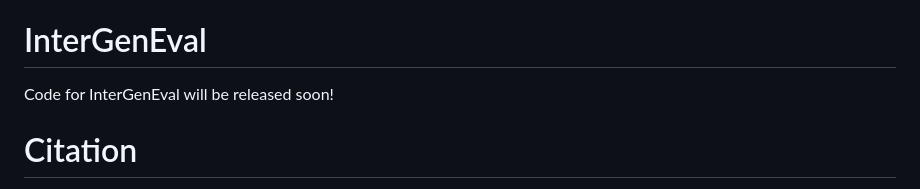
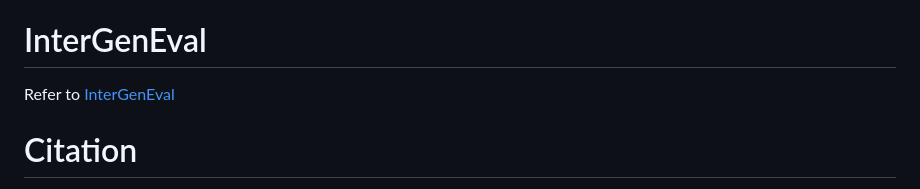
Before and after one commit to cvlab-kaist/MATRIX, a Markdown page: README.md, the part around the change. Rendered like a GitHub page.

Commit message:
update:readme

```diff
--- a/README.md
+++ b/README.md
@@ -59,7 +59,7 @@ Code and weights will be released soon!
 
 # InterGenEval
 
-Code for InterGenEval will be released soon!
+Refer to [InterGenEval](InterGenEval/README.md)
 
 # Citation
 If you find this research useful, please consider citing:
```
